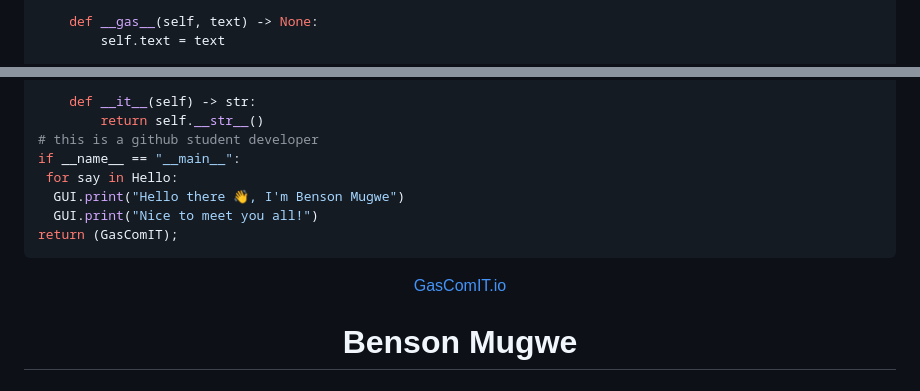
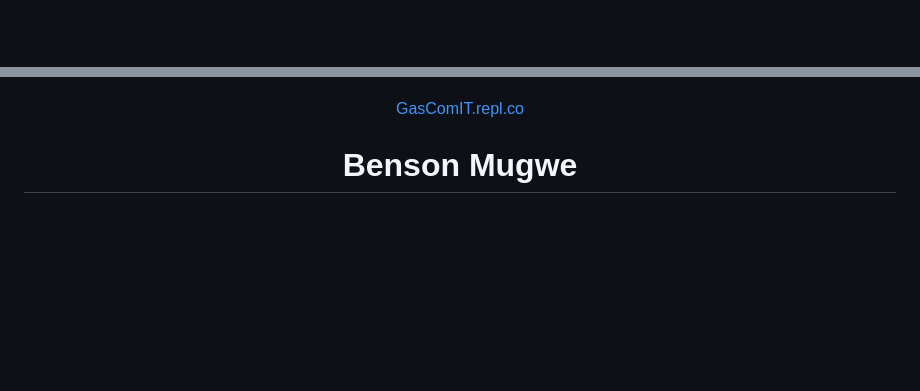
Before and after one commit to GasComIT/GasComIT, a Markdown page: README.md, 2 parts joined by grey strips. GitHub-like rendering; blank space fills up the shorter version.

````diff
--- a/README.md
+++ b/README.md
@@ -17,4 +15,2 @@ class say_hello:
 
-    def __gas__(self, text) -> None:
-        self.text = text
 
@@ -23,15 +19,8 @@ class say_hello:
 
-    def __it__(self) -> str:
-        return self.__str__()
-# this is a github student developer
-if __name__ == "__main__":
- for say in Hello:
-  GUI.print("Hello there 👋, I'm Benson Mugwe")
-  GUI.print("Nice to meet you all!")
-return (GasComIT);
-```
+
+
 <div align="center">
-  <a href="https://gascomit.github.io">GasComIT.io</a>
+  <a href="https://gascomit.repl.co">GasComIT.repl.co</a>
   <h1>Benson Mugwe</h1>
 </div>
 
````
Also changed, not shown: other parts of README.md (+5 -7 lines).
